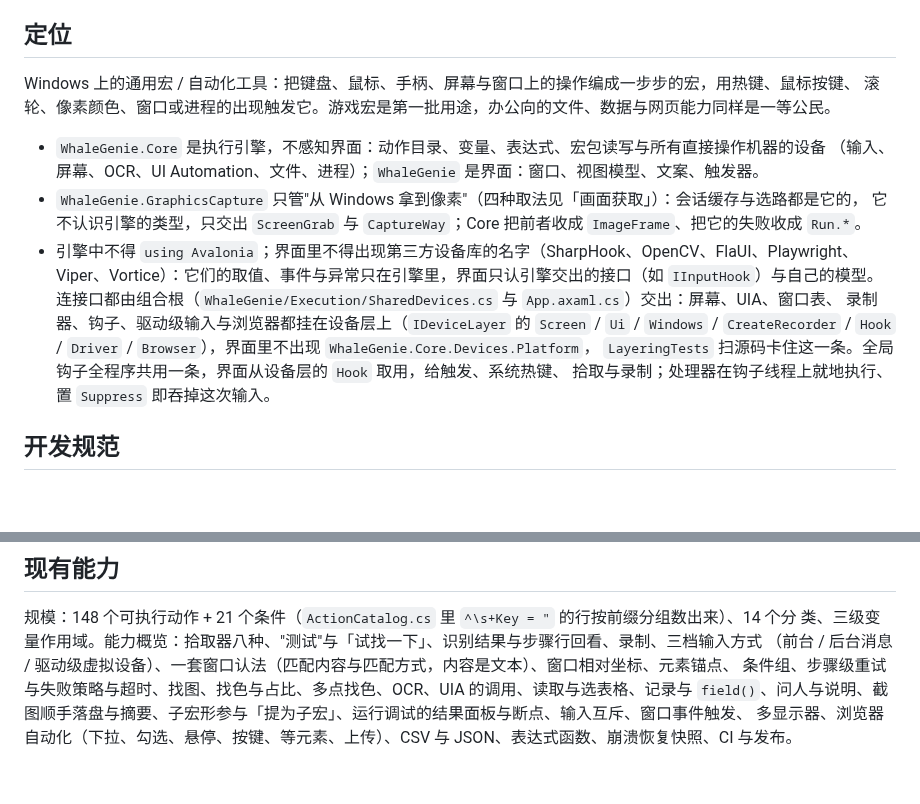
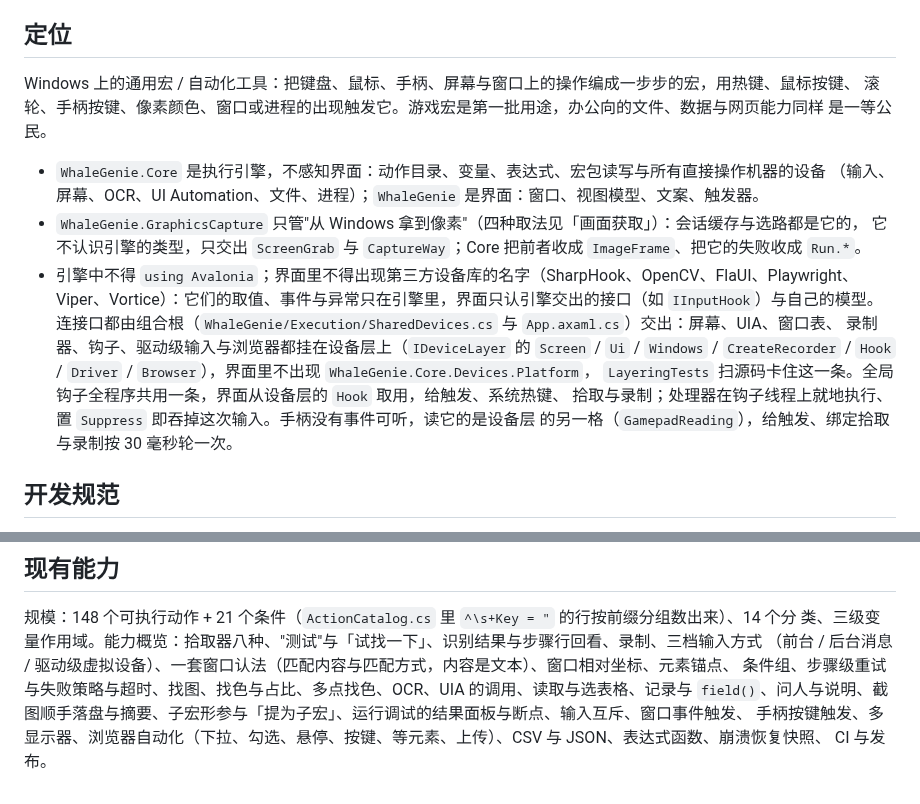
Before and after one commit to ilpoint/WhaleGenie, a Markdown page: AGENTS.md, 2 parts joined by grey strips. Rendered like a GitHub page; blank space fills up the shorter version.

Commit message:
文档：定位与能力清单补上手柄触发
AGENTS.md 的「定位」里触发方式加上手柄按键，「实现约束」里说明手柄没有事件可听、读它的是设备层上另
一格 `GamepadReading`（触发、绑定拾取与录制按 30 毫秒轮），「现有能力」的概览补一句"手柄按键触发"。

```diff
--- a/AGENTS.md
+++ b/AGENTS.md
@@ -10,7 +10,8 @@
 ## 定位
 
 Windows 上的通用宏 / 自动化工具：把键盘、鼠标、手柄、屏幕与窗口上的操作编成一步步的宏，用热键、鼠标按键、
-滚轮、像素颜色、窗口或进程的出现触发它。游戏宏是第一批用途，办公向的文件、数据与网页能力同样是一等公民。
+滚轮、手柄按键、像素颜色、窗口或进程的出现触发它。游戏宏是第一批用途，办公向的文件、数据与网页能力同样
+是一等公民。
 
 - `WhaleGenie.Core` 是执行引擎，不感知界面：动作目录、变量、表达式、宏包读写与所有直接操作机器的设备
   （输入、屏幕、OCR、UI Automation、文件、进程）；`WhaleGenie` 是界面：窗口、视图模型、文案、触发器。
@@ -22,7 +23,8 @@ Windows 上的通用宏 / 自动化工具：把键盘、鼠标、手柄、屏幕
   录制器、钩子、驱动级输入与浏览器都挂在设备层上（`IDeviceLayer` 的 `Screen` / `Ui` / `Windows` /
   `CreateRecorder` / `Hook` / `Driver` / `Browser`），界面里不出现 `WhaleGenie.Core.Devices.Platform`，
   `LayeringTests` 扫源码卡住这一条。全局钩子全程序共用一条，界面从设备层的 `Hook` 取用，给触发、系统热键、
-  拾取与录制；处理器在钩子线程上就地执行、置 `Suppress` 即吞掉这次输入。
+  拾取与录制；处理器在钩子线程上就地执行、置 `Suppress` 即吞掉这次输入。手柄没有事件可听，读它的是设备层
+  的另一格（`GamepadReading`），给触发、绑定拾取与录制按 30 毫秒轮一次。
 
 ## 开发规范
 
@@ -180,4 +182,5 @@ UTF-8 试，试不通就按本机代码页读（中文 Windows 上按区域设
 （前台 / 后台消息 / 驱动级虚拟设备）、一套窗口认法（匹配内容与匹配方式，内容是文本）、窗口相对坐标、元素锚点、
 条件组、步骤级重试与失败策略与超时、找图、找色与占比、多点找色、OCR、UIA 的调用、读取与选表格、记录与
 `field()`、问人与说明、截图顺手落盘与摘要、子宏形参与「提为子宏」、运行调试的结果面板与断点、输入互斥、窗口事件触发、
-多显示器、浏览器自动化（下拉、勾选、悬停、按键、等元素、上传）、CSV 与 JSON、表达式函数、崩溃恢复快照、CI 与发布。
+手柄按键触发、多显示器、浏览器自动化（下拉、勾选、悬停、按键、等元素、上传）、CSV 与 JSON、表达式函数、崩溃恢复快照、
+CI 与发布。
```
